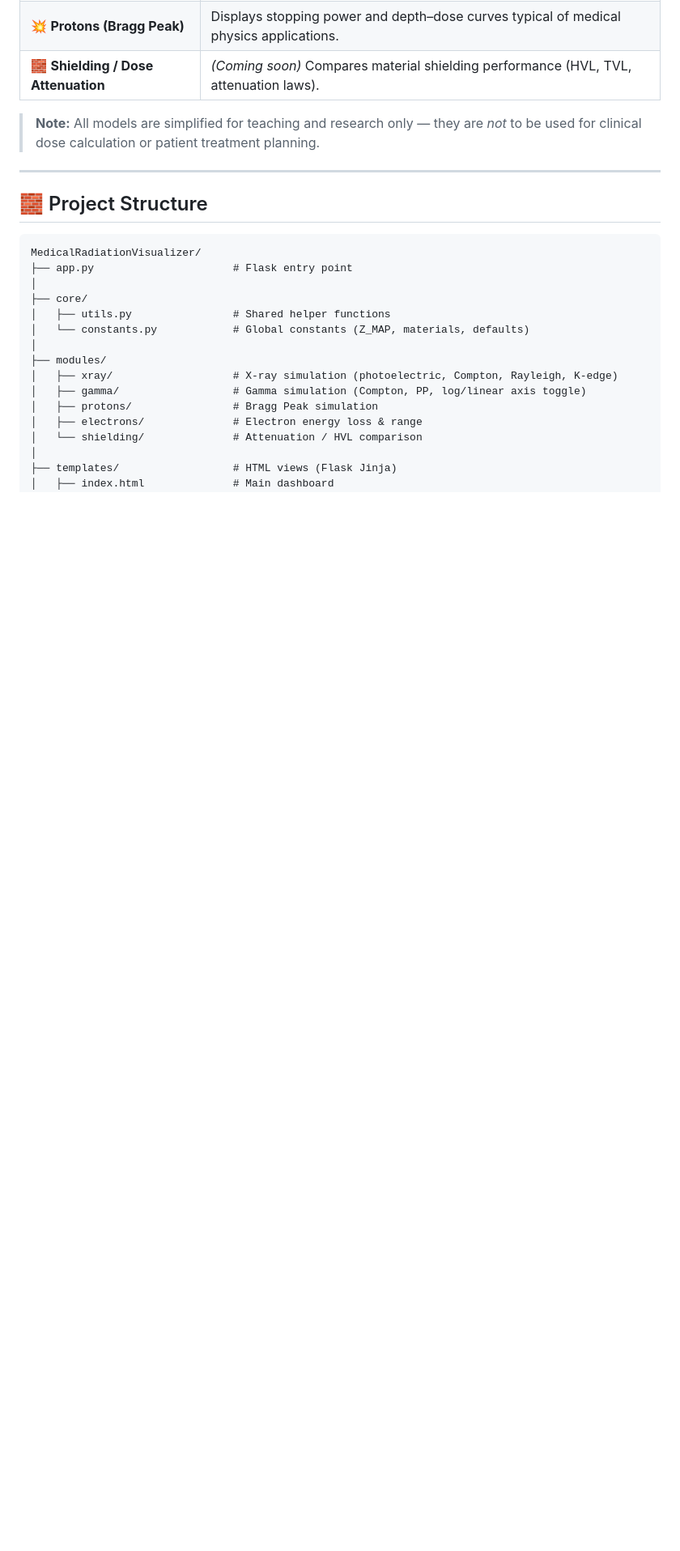
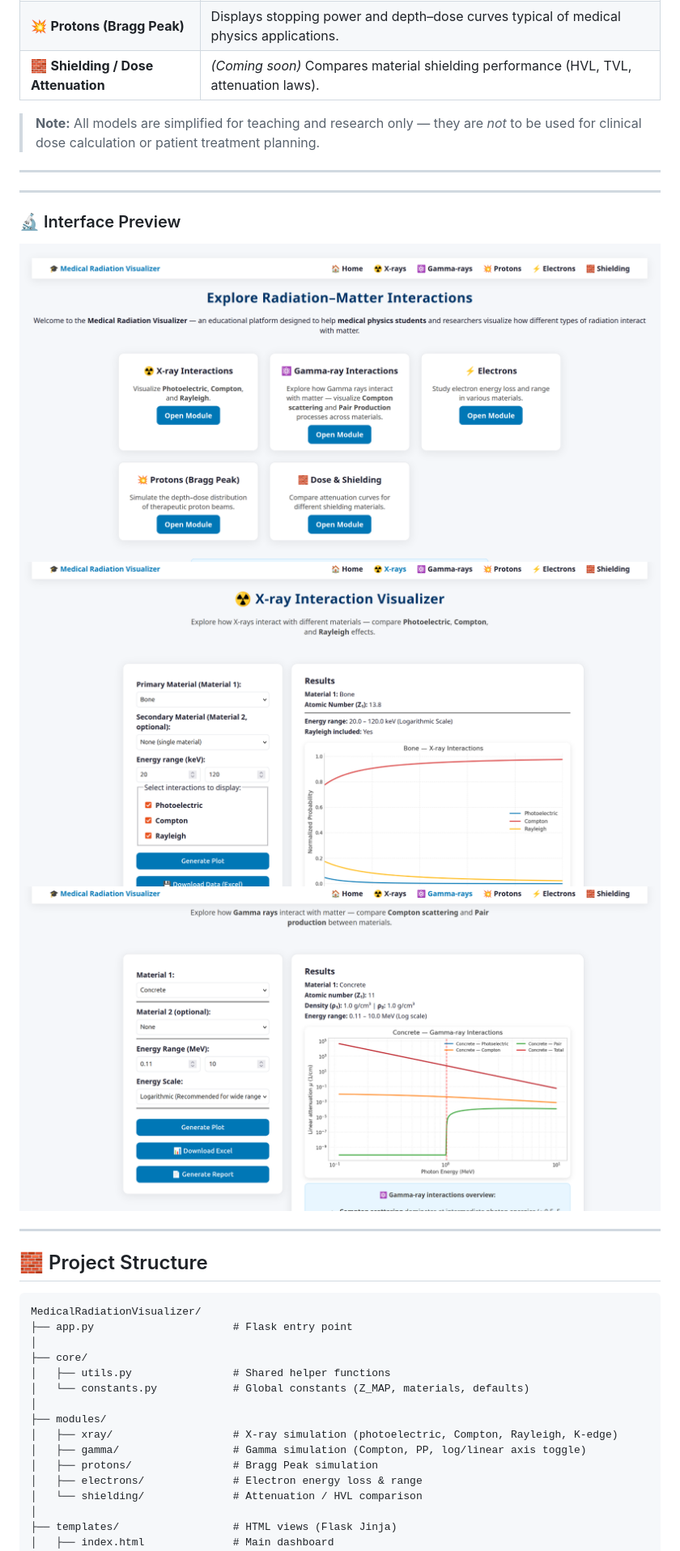
Before and after one commit to hassony/Radiation-Shielding-Visualizer, a Markdown page: README.md, the part around one of its changes. Shown at 81% size. Rendered like a GitHub page; blank space fills up the shorter version.

```diff
--- a/README.md
+++ b/README.md
@@ -30,6 +30,16 @@ This project provides simplified, didactic simulations of major radiation–matt
 | 🧱 **Shielding / Dose Attenuation** | *(Coming soon)* Compares material shielding performance (HVL, TVL, attenuation laws).         |
 
 > **Note:** All models are simplified for teaching and research only — they are *not* to be used for clinical dose calculation or patient treatment planning.
+
+
+---
+
+---
+### 🔬 Interface Preview
+![Home Screenshot](static/screenshots/home.png)
+![X-ray Demo](static/screenshots/xray-demo.png)
+![Gamma-ray Demo](static/screenshots/gammaraya-demo.png)
+
 
 ---
 
```
Also changed, not shown: other parts of README.md (+0 -11 lines).
